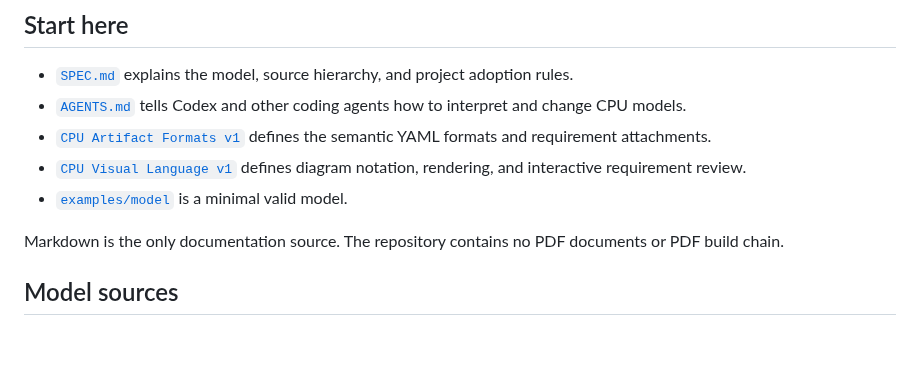
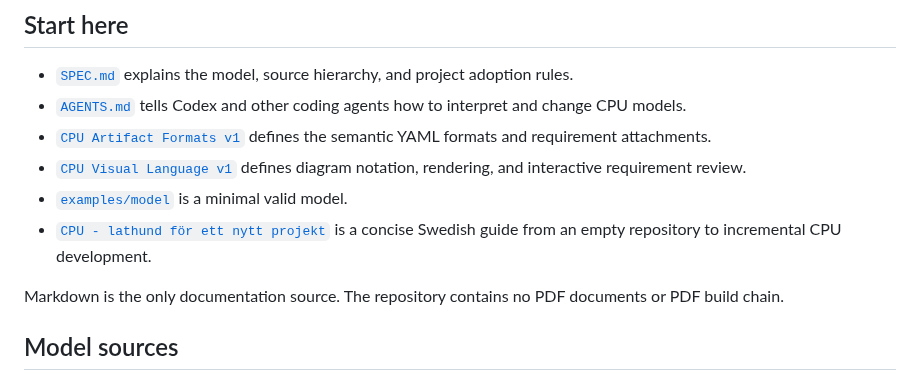
Before and after one commit to cpu-model/devmodel, a Markdown page: README.md, the part around the change. GitHub-like rendering; blank space fills up the shorter version.

Commit message:
Link Swedish CPU project guide

```diff
--- a/README.md
+++ b/README.md
@@ -11,6 +11,7 @@ This repository contains the reusable methodology and tooling for the Context-Pu
 - [`CPU Artifact Formats v1`](CPU/PROCESS/CPU-Artifact-Formats-v1.md) defines the semantic YAML formats and requirement attachments.
 - [`CPU Visual Language v1`](CPU/PROCESS/CPU-Visual-Language-v1.md) defines diagram notation, rendering, and interactive requirement review.
 - [`examples/model`](examples/model) is a minimal valid model.
+- [`CPU - lathund för ett nytt projekt`](CPU-nytt-projekt-lathund.md) is a concise Swedish guide from an empty repository to incremental CPU development.
 
 Markdown is the only documentation source. The repository contains no PDF documents or PDF build chain.
 
```
